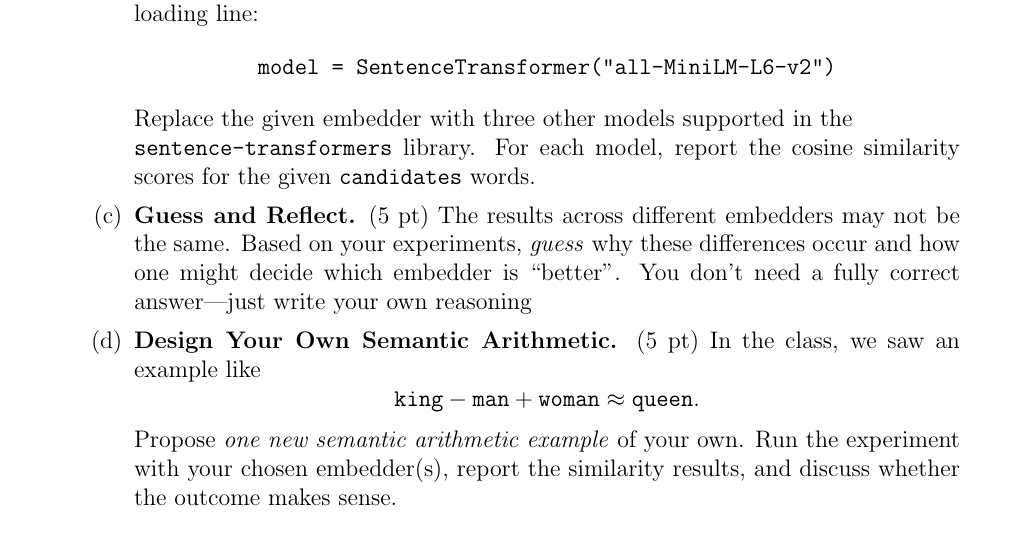
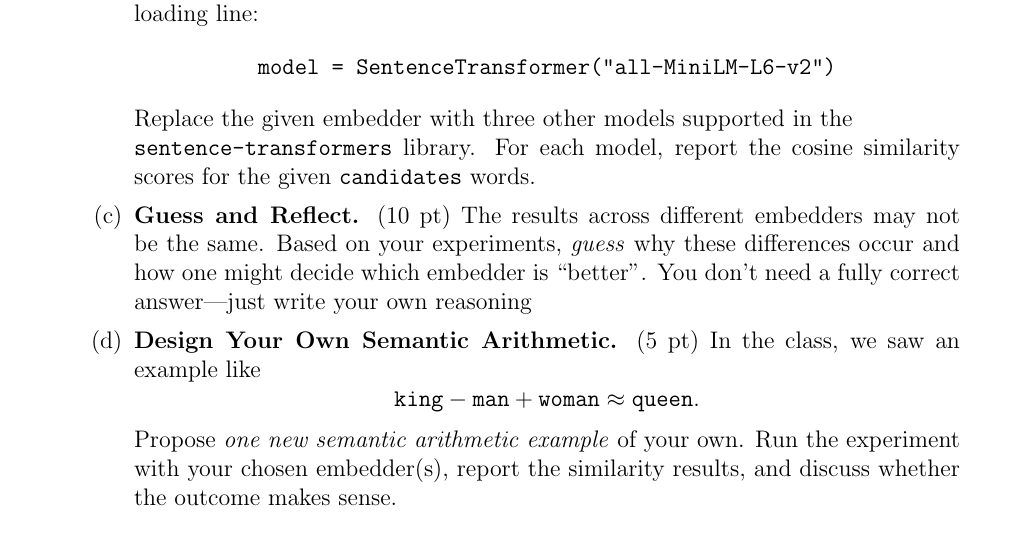
Before and after one commit to team-aprl/mech307-introduction-to-ai, a LaTeX problem sheet (hw/hw1.tex): part of page 2 of 3, cut so that both start at the same text. Compiled offline with pdfLaTeX.

Commit message:
Update hw1.tex

```diff
--- a/hw/hw1.tex
+++ b/hw/hw1.tex
@@ -72,7 +72,7 @@ We will explore word embeddings using the \texttt{sentence-transformers} library
     Replace the given embedder with three other models supported in the \\ \texttt{sentence-transformers} library.
     For each model, report the cosine similarity scores for the given \texttt{candidates} words.
 
-    \item \textbf{Guess and Reflect.} (5 pt)
+    \item \textbf{Guess and Reflect.} (10 pt)
     The results across different embedders may not be the same.
     Based on your experiments, \emph{guess} why these differences occur and how one might decide which embedder is ``better’’. You don’t need a fully correct answer—just write your own reasoning
 
```
